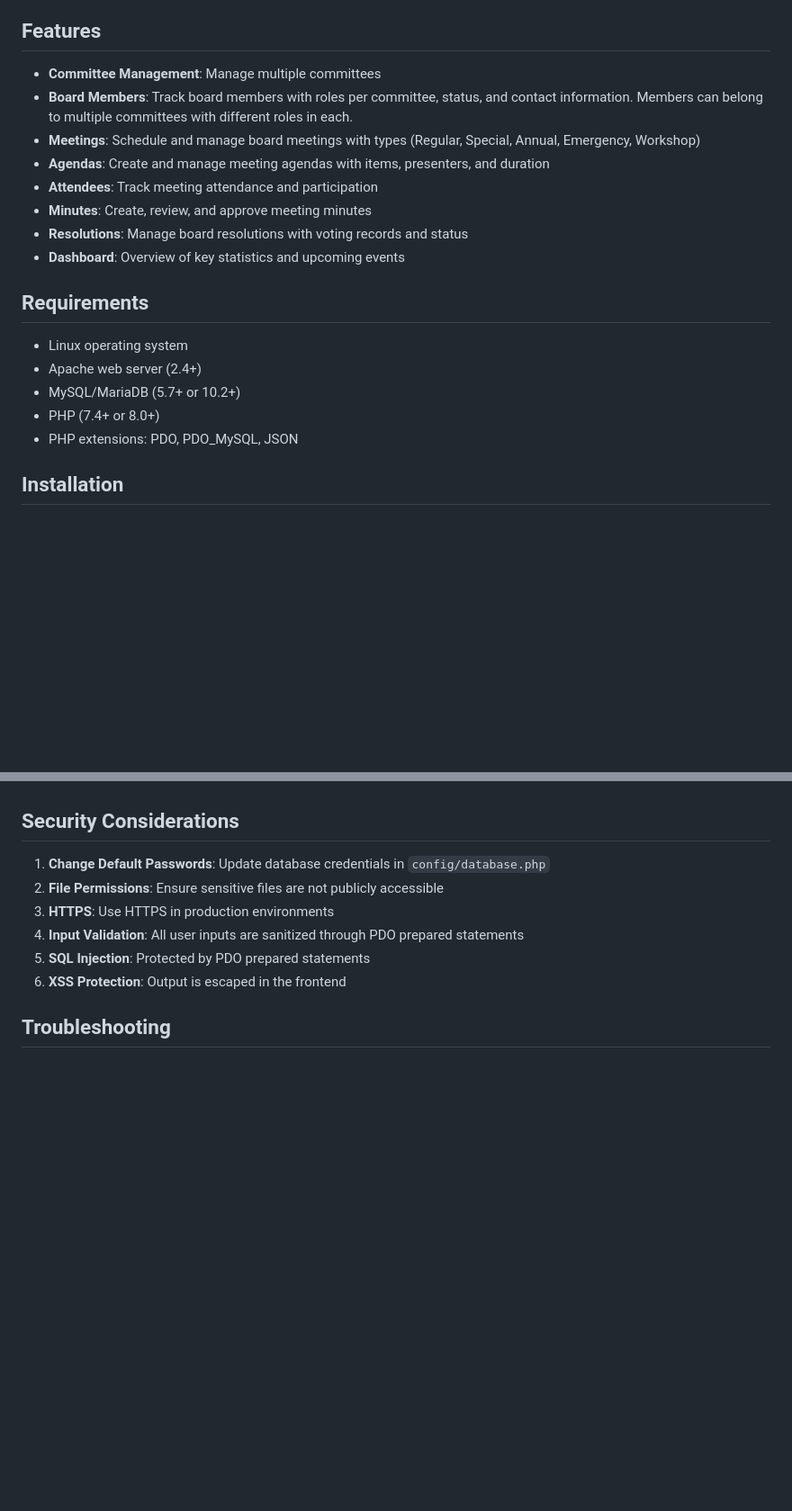
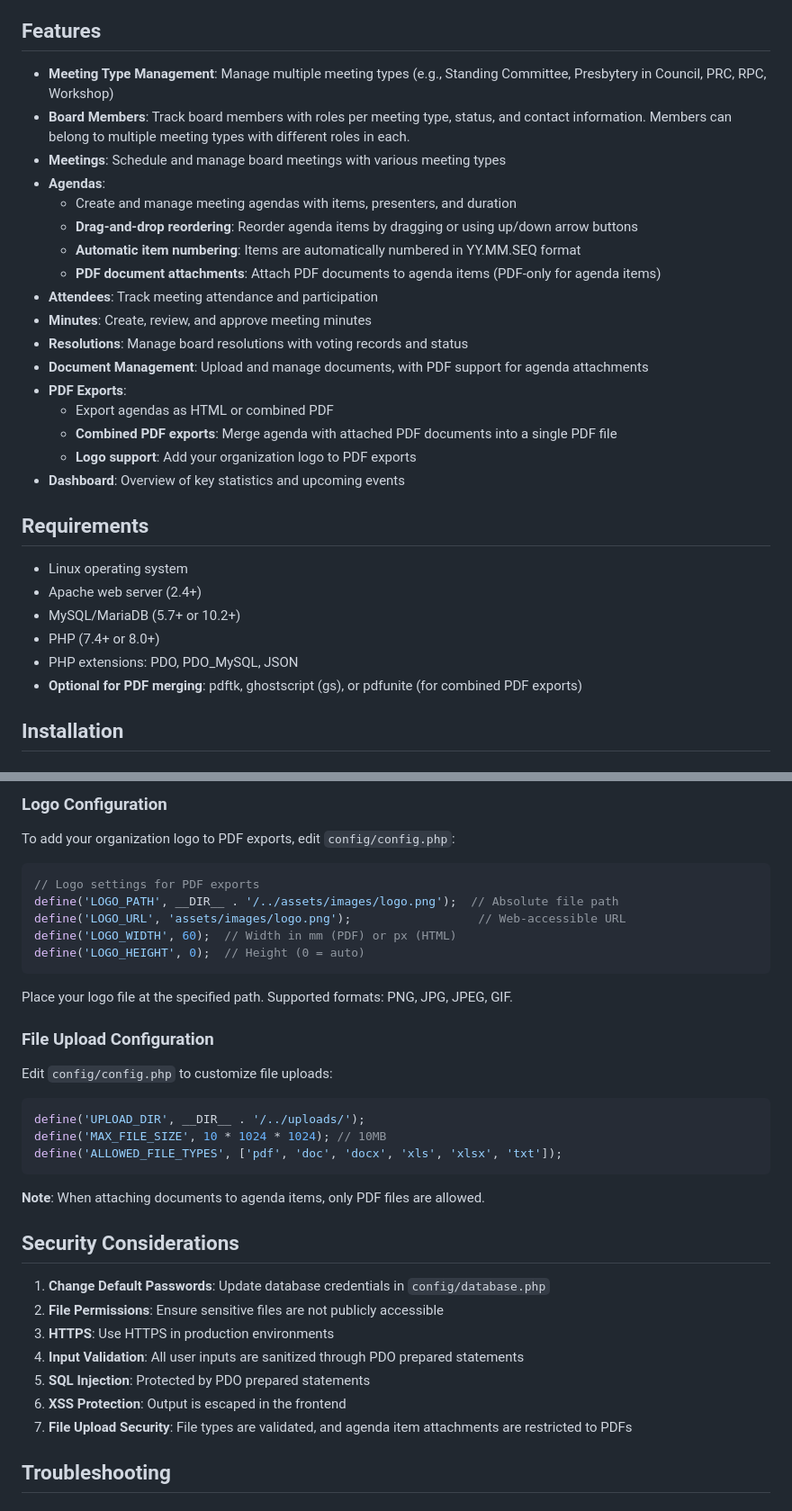
Before and after one commit to Frank-08/board, a Markdown page: README.md, 2 parts joined by grey strips. Shown at 90% size. GitHub-like rendering; blank space fills up the shorter version.

````diff
--- a/README.md
+++ b/README.md
@@ -4,13 +4,22 @@ A comprehensive LAMP (Linux, Apache, MySQL, PHP) stack application for managing
 
 ## Features
 
-- **Committee Management**: Manage multiple committees
-- **Board Members**: Track board members with roles per committee, status, and contact information. Members can belong to multiple committees with different roles in each.
-- **Meetings**: Schedule and manage board meetings with types (Regular, Special, Annual, Emergency, Workshop)
-- **Agendas**: Create and manage meeting agendas with items, presenters, and duration
+- **Meeting Type Management**: Manage multiple meeting types (e.g., Standing Committee, Presbytery in Council, PRC, RPC, Workshop)
+- **Board Members**: Track board members with roles per meeting type, status, and contact information. Members can belong to multiple meeting types with different roles in each.
+- **Meetings**: Schedule and manage board meetings with various meeting types
+- **Agendas**:
+  - Create and manage meeting agendas with items, presenters, and duration
+  - **Drag-and-drop reordering**: Reorder agenda items by dragging or using up/down arrow buttons
+  - **Automatic item numbering**: Items are automatically numbered in YY.MM.SEQ format
+  - **PDF document attachments**: Attach PDF documents to agenda items (PDF-only for agenda items)
 - **Attendees**: Track meeting attendance and participation
 - **Minutes**: Create, review, and approve meeting minutes
 - **Resolutions**: Manage board resolutions with voting records and status
+- **Document Management**: Upload and manage documents, with PDF support for agenda attachments
+- **PDF Exports**:
+  - Export agendas as HTML or combined PDF
+  - **Combined PDF exports**: Merge agenda with attached PDF documents into a single PDF file
+  - **Logo support**: Add your organization logo to PDF exports
 - **Dashboard**: Overview of key statistics and upcoming events
 
 ## Requirements
@@ -20,6 +29,7 @@ A comprehensive LAMP (Linux, Apache, MySQL, PHP) stack application for managing
 - MySQL/MariaDB (5.7+ or 10.2+)
 - PHP (7.4+ or 8.0+)
 - PHP extensions: PDO, PDO_MySQL, JSON
+- **Optional for PDF merging**: pdftk, ghostscript (gs), or pdfunite (for combined PDF exports)
 
 ## Installation
 
@@ -214,3 +303,28 @@ Similar endpoints exist for members, meetings, agenda items, attendees, minutes,
+### Logo Configuration
+
+To add your organization logo to PDF exports, edit `config/config.php`:
+
+```php
+// Logo settings for PDF exports
+define('LOGO_PATH', __DIR__ . '/../assets/images/logo.png');  // Absolute file path
+define('LOGO_URL', 'assets/images/logo.png');                  // Web-accessible URL
+define('LOGO_WIDTH', 60);  // Width in mm (PDF) or px (HTML)
+define('LOGO_HEIGHT', 0);  // Height (0 = auto)
+```
+
+Place your logo file at the specified path. Supported formats: PNG, JPG, JPEG, GIF.
+
+### File Upload Configuration
+
+Edit `config/config.php` to customize file uploads:
+
+```php
+define('UPLOAD_DIR', __DIR__ . '/../uploads/');
+define('MAX_FILE_SIZE', 10 * 1024 * 1024); // 10MB
+define('ALLOWED_FILE_TYPES', ['pdf', 'doc', 'docx', 'xls', 'xlsx', 'txt']);
+```
+
+**Note**: When attaching documents to agenda items, only PDF files are allowed.
 
 ## Security Considerations
 
@@ -220,6 +334,7 @@ Similar endpoints exist for members, meetings, agenda items, attendees, minutes,
 4. **Input Validation**: All user inputs are sanitized through PDO prepared statements
 5. **SQL Injection**: Protected by PDO prepared statements
 6. **XSS Protection**: Output is escaped in the frontend
+7. **File Upload Security**: File types are validated, and agenda item attachments are restricted to PDFs
 
 ## Troubleshooting
 
````
Also changed, not shown: other parts of README.md (+120 -20 lines).
